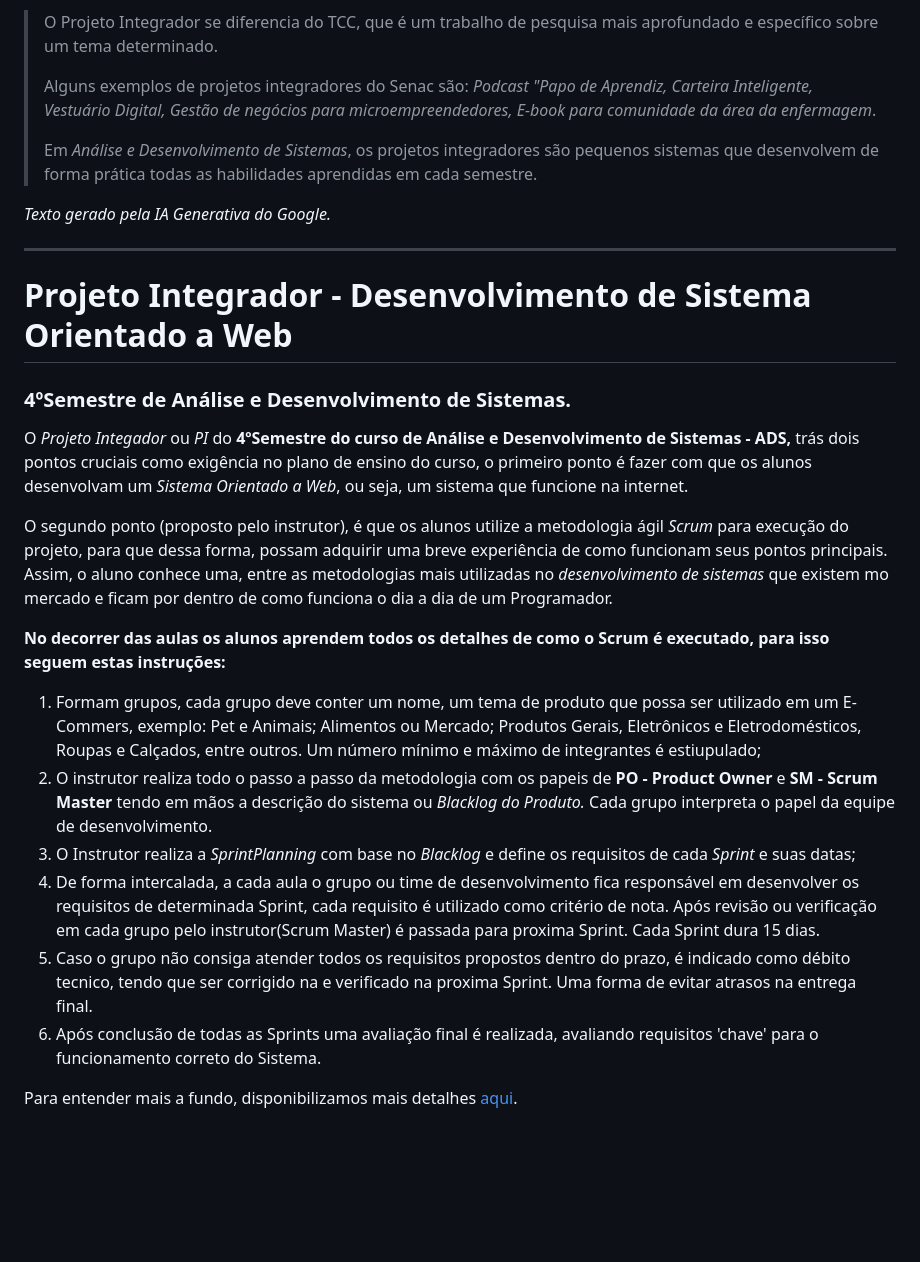
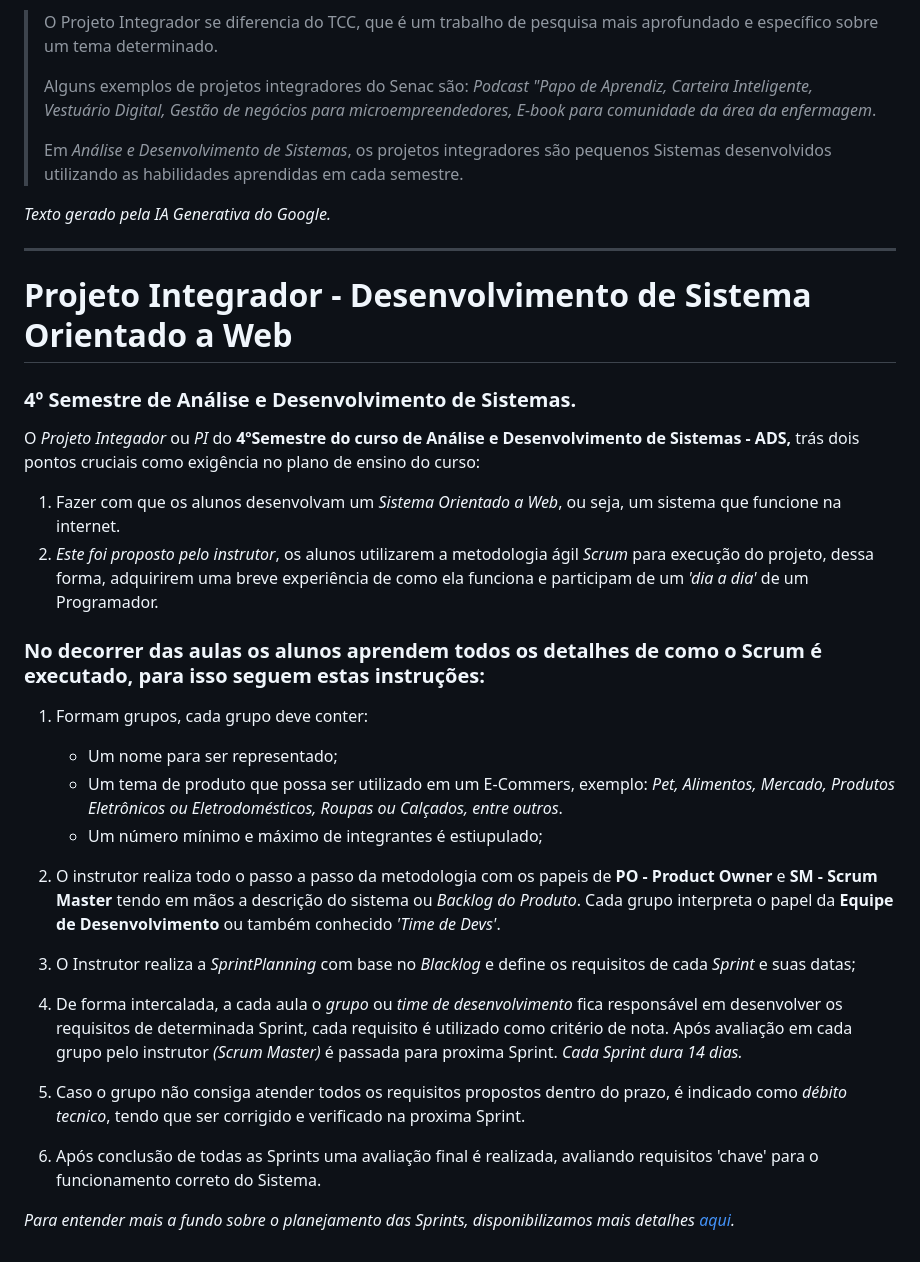
Before and after one commit to igorfslv/senac-NICE, a Markdown page: Projeto-Integrador.md, the part around the change. GitHub-like rendering; blank space fills up the shorter version.

```diff
--- a/Projeto-Integrador.md
+++ b/Projeto-Integrador.md
@@ -17,24 +17,35 @@
 >
 >Alguns exemplos de projetos integradores do Senac são: _Podcast "Papo de Aprendiz, Carteira Inteligente, Vestuário Digital, Gestão de negócios para microempreendedores, E-book para comunidade da área da enfermagem_.
 >
->Em _Análise e Desenvolvimento de Sistemas_, os projetos integradores são pequenos sistemas que desenvolvem de forma prática todas as habilidades aprendidas em cada semestre.
+>Em _Análise e Desenvolvimento de Sistemas_, os projetos integradores são pequenos Sistemas desenvolvidos utilizando as habilidades aprendidas em cada semestre.
 
 _Texto gerado pela IA Generativa do Google._
 
 ---
 # Projeto Integrador - Desenvolvimento de Sistema Orientado a Web
-### 4ºSemestre de Análise e Desenvolvimento de Sistemas.
-O _Projeto Integador_ ou _PI_ do **4ºSemestre do curso de Análise e Desenvolvimento de Sistemas - ADS,** trás dois pontos cruciais como exigência no plano de ensino do curso, o primeiro ponto é fazer com que os alunos desenvolvam um _Sistema Orientado a Web_, ou seja, um sistema que funcione na internet.
 
-O segundo ponto (proposto pelo instrutor), é que os alunos utilize a metodologia ágil _Scrum_ para execução do projeto, para que dessa forma, possam adquirir uma breve experiência de como funcionam seus pontos principais. Assim, o aluno conhece uma, entre as metodologias mais utilizadas no _desenvolvimento de sistemas_ que existem mo mercado e ficam por dentro de como funciona o dia a dia de um Programador.
+### 4º Semestre de Análise e Desenvolvimento de Sistemas.
 
-**No decorrer das aulas os alunos aprendem todos os detalhes de como o Scrum é executado, para isso seguem estas instruções:**
+O _Projeto Integador_ ou _PI_ do **4ºSemestre do curso de Análise e Desenvolvimento de Sistemas - ADS,** trás dois pontos cruciais como exigência no plano de ensino do curso:
 
-1. Formam grupos, cada grupo deve conter um nome, um tema de produto que possa ser utilizado em um E-Commers, exemplo: Pet e Animais; Alimentos ou Mercado; Produtos Gerais, Eletrônicos e Eletrodomésticos, Roupas e Calçados, entre outros. Um número mínimo e máximo de integrantes é estiupulado;
-2. O instrutor realiza todo o passo a passo da metodologia com os papeis de **PO - Product Owner** e **SM - Scrum Master** tendo em mãos a descrição do sistema ou _Blacklog do Produto._ Cada grupo interpreta o papel da equipe de desenvolvimento.
+1. Fazer com que os alunos desenvolvam um _Sistema Orientado a Web_, ou seja, um sistema que funcione na internet.
+2. _Este foi proposto pelo instrutor_, os alunos utilizarem a metodologia ágil _Scrum_ para execução do projeto, dessa forma, adquirirem uma breve experiência de como ela funciona e participam de um _'dia a dia'_ de um Programador.
+
+### **No decorrer das aulas os alunos aprendem todos os detalhes de como o Scrum é executado, para isso seguem estas instruções:**
+
+1. Formam grupos, cada grupo deve conter:
+    - Um nome para ser representado;
+    - Um tema de produto que possa ser utilizado em um E-Commers, exemplo: _Pet, Alimentos, Mercado, Produtos Eletrônicos ou Eletrodomésticos, Roupas ou Calçados, entre outros_.
+    - Um número mínimo e máximo de integrantes é estiupulado;
+
+2. O instrutor realiza todo o passo a passo da metodologia com os papeis de **PO - Product Owner** e **SM - Scrum Master** tendo em mãos a descrição do sistema ou _Backlog do Produto_. Cada grupo interpreta o papel da **Equipe de Desenvolvimento** ou também conhecido _'Time de Devs'_.
+
 3. O Instrutor realiza a _SprintPlanning_ com base no _Blacklog_ e define os requisitos de cada _Sprint_ e suas datas;
-4. De forma intercalada, a cada aula o grupo ou time de desenvolvimento fica responsável em desenvolver os requisitos de determinada Sprint, cada requisito é utilizado como critério de nota. Após revisão ou verificação em cada grupo pelo instrutor(Scrum Master) é passada para proxima Sprint. Cada Sprint dura 15 dias.
-5. Caso o grupo não consiga atender todos os requisitos propostos dentro do prazo, é indicado como débito tecnico, tendo que ser corrigido na e verificado na proxima Sprint. Uma forma de evitar atrasos na entrega final.
+
+4. De forma intercalada, a cada aula o _grupo_ ou _time de desenvolvimento_ fica responsável em desenvolver os requisitos de determinada Sprint, cada requisito é utilizado como critério de nota. Após avaliação em cada grupo pelo instrutor _(Scrum Master)_ é passada para proxima Sprint. _Cada Sprint dura 14 dias._
+
+5. Caso o grupo não consiga atender todos os requisitos propostos dentro do prazo, é indicado como _débito tecnico_, tendo que ser corrigido e verificado na proxima Sprint.
+
 6. Após conclusão de todas as Sprints uma avaliação final é realizada, avaliando requisitos 'chave' para o funcionamento correto do Sistema.
 
-Para entender mais a fundo, disponibilizamos mais detalhes [aqui](./Backlog.md).
+_Para entender mais a fundo sobre o planejamento das Sprints, disponibilizamos mais detalhes [aqui](./Backlog.md)._
```
